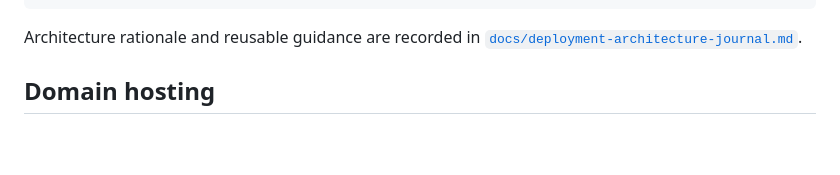
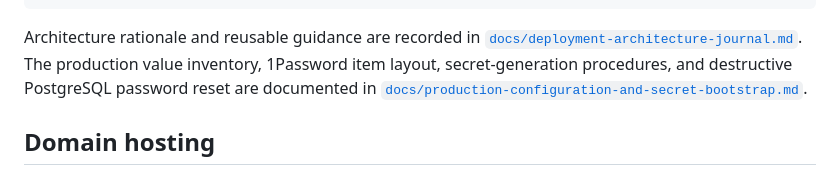
Before and after one commit to josebarrueta/famjam, a Markdown page: deploy/README.md, the part around the change. GitHub-like rendering; blank space fills up the shorter version.

Commit message:
docs: inventory production configuration bootstrap

```diff
--- a/deploy/README.md
+++ b/deploy/README.md
@@ -141,6 +141,9 @@ flux resume helmrelease rallyroo -n rallyroo
 
 Architecture rationale and reusable guidance are recorded in
 [`docs/deployment-architecture-journal.md`](../docs/deployment-architecture-journal.md).
+The production value inventory, 1Password item layout, secret-generation procedures,
+and destructive PostgreSQL password reset are documented in
+[`docs/production-configuration-and-secret-bootstrap.md`](../docs/production-configuration-and-secret-bootstrap.md).
 
 ## Domain hosting
 
```
Also changed, not shown: docs/production-configuration-and-secret-bootstrap.md (added, +368 -0 lines).
